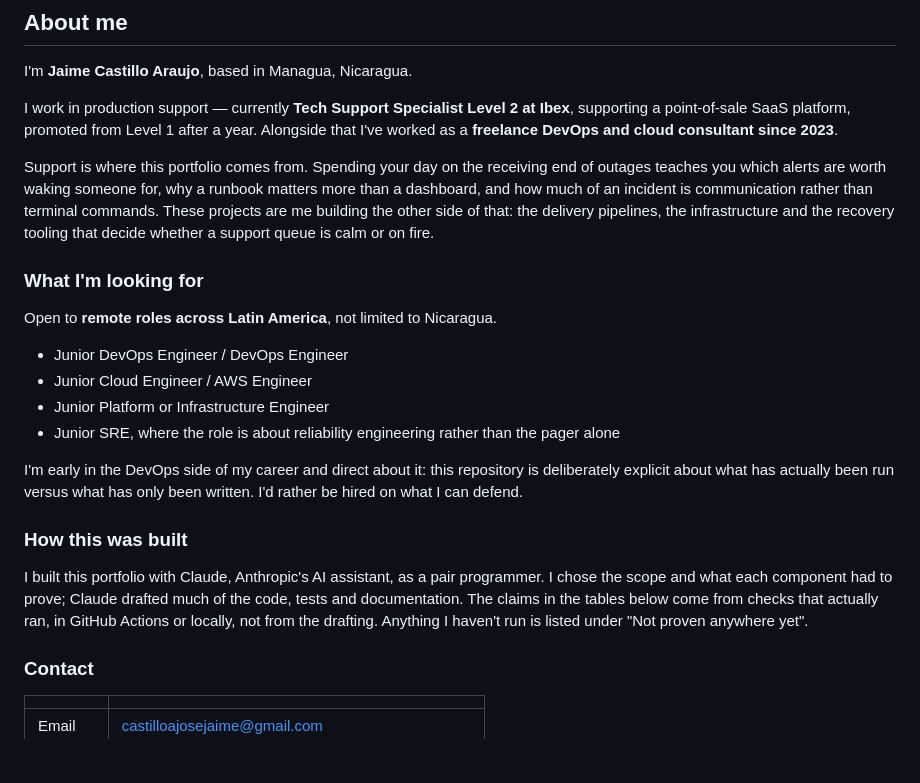
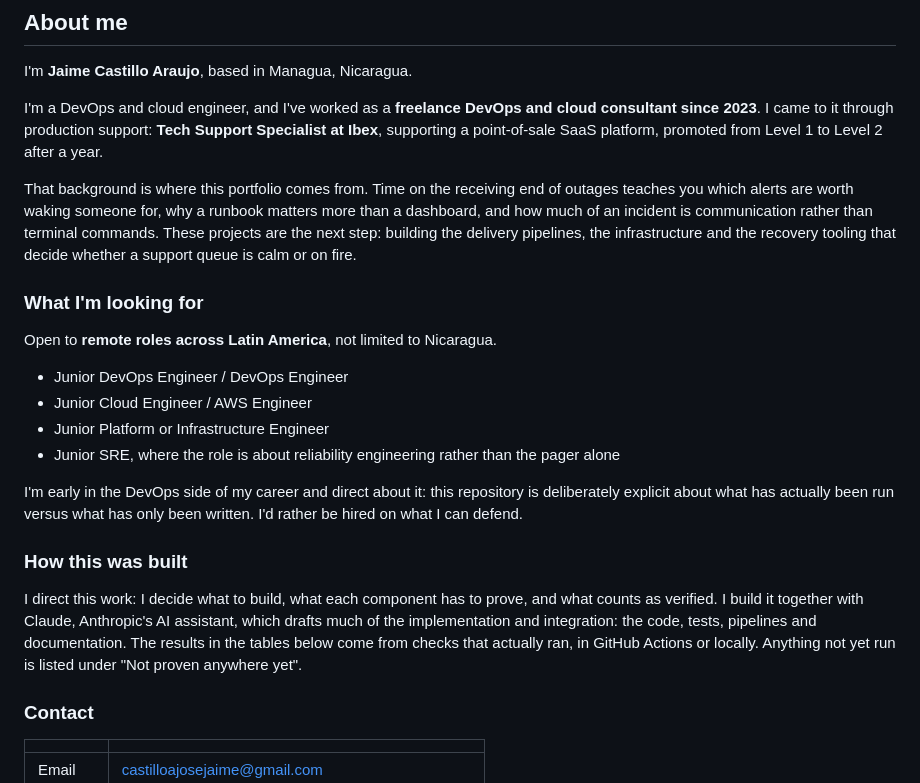
Before and after one commit to Joxejaime/Projects-2026, a Markdown page: README.md, the part around the change. Drawn GitHub-style; blank space fills up the shorter version.

Commit message:
README: frame support as background, reword how this was built
Co-Authored-By: Claude Sonnet 5.5 <noreply@anthropic.com>
Claude-Session: https://claude.ai/code/session_01LFmRDRRVV5UZt1HK7APRDa

```diff
--- a/README.md
+++ b/README.md
@@ -49,14 +49,14 @@ same rules audit any existing repository by rule ID.
 
 I'm **Jaime Castillo Araujo**, based in Managua, Nicaragua.
 
-I work in production support — currently **Tech Support Specialist Level 2 at Ibex**, supporting a point-of-sale
-SaaS platform, promoted from Level 1 after a year. Alongside that I've worked as a **freelance DevOps and cloud
-consultant since 2023**.
+I'm a DevOps and cloud engineer, and I've worked as a **freelance DevOps and cloud consultant since 2023**. I came
+to it through production support: **Tech Support Specialist at Ibex**, supporting a point-of-sale SaaS platform,
+promoted from Level 1 to Level 2 after a year.
 
-Support is where this portfolio comes from. Spending your day on the receiving end of outages teaches you which
-alerts are worth waking someone for, why a runbook matters more than a dashboard, and how much of an incident is
-communication rather than terminal commands. These projects are me building the other side of that: the delivery
-pipelines, the infrastructure and the recovery tooling that decide whether a support queue is calm or on fire.
+That background is where this portfolio comes from. Time on the receiving end of outages teaches you which alerts
+are worth waking someone for, why a runbook matters more than a dashboard, and how much of an incident is
+communication rather than terminal commands. These projects are the next step: building the delivery pipelines,
+the infrastructure and the recovery tooling that decide whether a support queue is calm or on fire.
 
 ### What I'm looking for
 
@@ -72,10 +72,10 @@ what has actually been run versus what has only been written. I'd rather be hire
 
 ### How this was built
 
-I built this portfolio with Claude, Anthropic's AI assistant, as a pair programmer. I chose the scope and what each
-component had to prove; Claude drafted much of the code, tests and documentation. The claims in the tables below
-come from checks that actually ran, in GitHub Actions or locally, not from the drafting. Anything I haven't run is
-listed under "Not proven anywhere yet".
+I direct this work: I decide what to build, what each component has to prove, and what counts as verified. I build
+it together with Claude, Anthropic's AI assistant, which drafts much of the implementation and integration: the
+code, tests, pipelines and documentation. The results in the tables below come from checks that actually ran, in
+GitHub Actions or locally. Anything not yet run is listed under "Not proven anywhere yet".
 
 ### Contact
 
```
